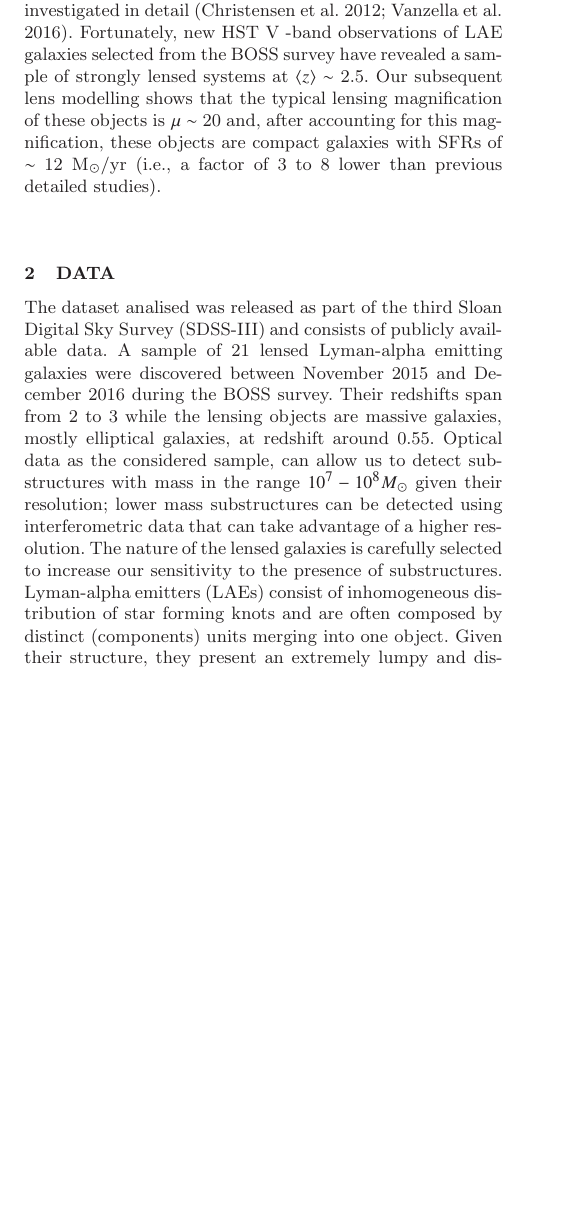
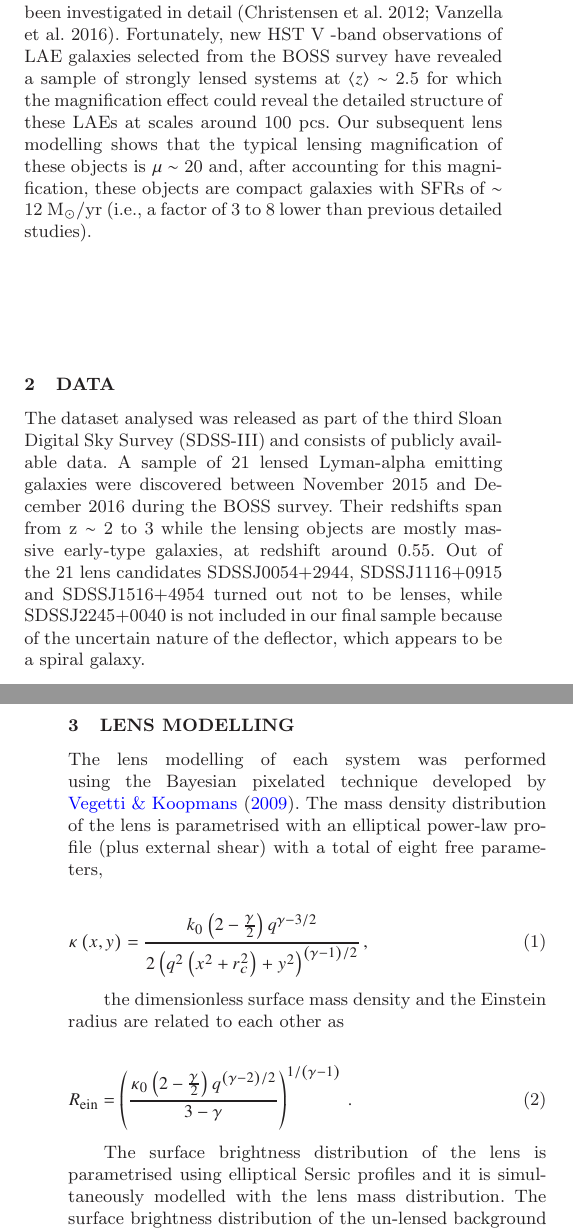
Before and after one commit to ElisaRitondale/BLAEs, a LaTeX paper (Texpaper.tex): part of one column of page 1 of 3 before the commit and two parts of the columns of pages 1 and 2 of 3 after it, the two joined at a grey line, cut so that both start at the same text, the shorter picture padded with empty space. The pictures show the PDF file Texpaper.pdf that the author committed with the source.

Commit message:
Updated lens model section

```diff
--- a/Texpaper.tex
+++ b/Texpaper.tex
@@ -68,20 +68,22 @@ Lyman-alpha emitting galaxies (LAEs) represent a population of star-forming syst
 Strong gravitational lensing can be used to overcome this limitation, but the difficulty is that most strongly lensed galaxies at z $\sim$ 2 are not LAEs, and at present the properties of only three lensed LAEs have been investigated in detail (Christensen et al. 2012; Vanzella et al. 2016). Fortunately, new HST V -band observations of LAE galaxies selected from the BOSS survey have revealed a sample of strongly lensed systems at  $\langle z\rangle \sim$ 2.5 for which the magnification effect could reveal the detailed structure of these LAEs at scales around 100 pcs. Our subsequent lens modelling shows that the typical lensing magnification of these objects is $\mu \sim$ 20 and, after accounting for this magnification, these objects are compact galaxies with SFRs of $\sim$ 12 M$_\odot$/yr (i.e., a factor of 3 to 8 lower than previous detailed studies).
 
 \section{Data}
-The dataset analised was released as part of the third Sloan Digital Sky Survey (SDSS-III) and consists of publicly available data. A sample of 21 lensed Lyman-alpha emitting galaxies were discovered between November 2015 and December 2016 during the BOSS survey. Their redshifts span from 2 to 3 while the lensing objects are massive galaxies, mostly elliptical galaxies, at redshift around 0.55. Out of the 21 lans candidates SDSSJ0054+2944, SDSSJ1116+0915, SDSSJ1516+4954 are not lenses and SDSSJ2245+0040 is not considered in the our homogeneous because of the uncertain structure of the deflector, which appears to be a spiral galaxy.
+The dataset analysed was released as part of the third Sloan Digital Sky Survey (SDSS-III) and consists of publicly available data. A sample of 21 lensed Lyman-alpha emitting galaxies were discovered between November 2015 and December 2016 during the BOSS survey. Their redshifts span from z $\sim$ 2 to 3 while the lensing objects are mostly massive early-type galaxies, at redshift around 0.55. Out of the 21 lens candidates SDSSJ0054+2944, SDSSJ1116+0915 and SDSSJ1516+4954 turned out not to be lenses, while SDSSJ2245+0040 is not included in our final sample because of the uncertain nature of the deflector, which appears to be a spiral galaxy.
 
-Optical data as the considered sample, can allow us to detect substructures with mass in the range $10^7 - 10^8 M_{\odot}$ given their resolution; lower mass substructures can be detected using interferometric data that can take advantage of a higher resolution.
-The nature of the lensed galaxies is carefully selected to increase our sensitivity to the presence of substructures. Lyman-alpha emitters (LAEs) consist of inhomogeneous distribution of star forming knots and are often composed by distinct (components) units merging into one object. Given their structure, they present an extremely lumpy and discontinuous brightness profile which we can exploit to enhance the capability of identifying a substructure, as follows. Provided that the latter is located in the lens galaxy main halo and in correspondence of the Einstein ring, its presence would lead to a distortion in the brightness distribution of the lensed images. This local brightness perturbation will be more evident the more lumpy is the original unperturbed brightness profile in the same way changes in the positions of bricks in a wall are more easily identified if neighbouring bricks are differently coloured.
+%Optical data as the considered sample, can allow us to detect substructures with mass in the range $10^7 - 10^8 M_{\odot}$ given their resolution; lower mass substructures can be detected using interferometric data that can take advantage of a higher resolution.
+%The nature of the lensed galaxies is carefully selected to increase our sensitivity to the presence of substructures. Lyman-alpha emitters (LAEs) consist of inhomogeneous distribution of star forming knots and are often composed by distinct (components) units merging into one object. Given their structure, they present an extremely lumpy and discontinuous brightness profile which we can exploit to enhance the capability of identifying a substructure, as follows. Provided that the latter is located in the lens galaxy main halo and in correspondence of the Einstein ring, its presence would lead to a distortion in the brightness distribution of the lensed images. This local brightness perturbation will be more evident the more lumpy is the original unperturbed brightness profile in the same way changes in the positions of bricks in a wall are more easily identified if neighbouring bricks are differently coloured.
 
 \section{Lens modelling}
-The lens modelling of each system was performed using the Bayesian pixelated technique developed by \citet{V09} \citep[see also][]{V14a}.
-The mass density distribution of the lens is parametrised with an elliptical power-law profile (plus external shear) with a total of eight free parameters, where the dimentionless surface density and the Einstein radius are defined as in equations \ref{massdensity} and \ref{einsteinradius} \citep[see also][]{Vegetal14}.
+The lens modelling of each system was performed using the Bayesian pixelated technique developed by \citet{V09}.
+The mass density distribution of the lens is parametrised with an elliptical power-law profile (plus external shear) with a total of eight free parameters,
 
 \begin{equation}\label{massdensity}
-k\left ( x,y \right ) = \frac{k_0 \left ( 2 - \frac{\gamma}{2} \right ) q^{\gamma - 3/2}}{2 \left ( q^2 \left ( x^2 + r_c^2 \right ) + y^2\right )^{\left ( \gamma - 1 \right )/2}}
+\kappa\left ( x,y \right ) = \frac{k_0 \left ( 2 - \frac{\gamma}{2} \right ) q^{\gamma - 3/2}}{2 \left ( q^2 \left ( x^2 + r_c^2 \right ) + y^2\right )^{\left ( \gamma - 1 \right )/2}}\,,
 \end{equation}
 
+the dimensionless surface mass density and the Einstein radius are related to each other as
+
 \begin{equation}\label{einsteinradius}
-$R_{ein} = \left ( \frac{k_0 \left ( 2 - \frac{\gamma}{2} \right ) q^{\left ( \gamma - 2 \right )/2}}{3 - \gamma} \right )^{1/\left ( \gamma - 1 \right )}$
+R_{\rm{ein}} = \left ( \frac{\kappa_0 \left ( 2 - \frac{\gamma}{2} \right ) q^{\left ( \gamma - 2 \right )/2}}{3 - \gamma} \right )^{1/\left ( \gamma - 1 \right )}\,.
 \end{equation}
 
@@ -90 +91,4 @@ We attempt for the first time a different modelling procedure. In previous works
 
+\begin{equation}\label{equ:posterior}
+    P(\lambda_{\rm{s}},\bmath \eta\,|\,\bmath d,\mathbf
+      R_{\rm{s}})=\frac{P(\bmath d\,|\,\lambda_{\rm{s}},\bmath \eta,\mathbf
@@ -90,0 +102,3 @@ We attempt for the first time a different modelling procedure. In previous works
+    P\left(\bmath s\,|\,\bmath d,\lambda_{\rm{s}}\bmath \eta,\mathbf R_{\rm{s}}\right)=\frac{P(\bmath d \,|\,\bmath s,\bmath \eta)\, P(\bmath s\,|\,\lambda_{\rm{s}},\mathbf R_{\rm{s}})}{P(\bmath     d \,|\,\lambda_{\rm{s}},\bmath \eta,\mathbf R_{\rm{s}})}\,.
+   \label{eq:evidence}
+ \end{equation}
@@ -91,3 +114,4 @@ We attempt for the first time a different modelling procedure. In previous works
+The lens modelling of each system was performed using the Bayesian pixelated technique developed by \citet{V09} \citep[see also][]{V14a} and we refer to this paper for a more detailed discussion. Briefly, the mass density distribution of the lens is parametrised with an elliptical power-law profile (plus external shear) with a total of eight free parameters. The surface brightness distribution of the lens is parametrised using elliptical Sersic profiles and unlike in \citet{V09}  it is simultaneously modelled with the lens mass distribution. The surface brightness distribution on the un-lensed background source is instead reconstructed using a Delaunay tessellation which is adaptive with the magnification.
 
 \begin{table*}
 \caption{Add caption here.}
```
Also changed, not shown: Texpaper.pdf, Texpaper.tex (21 more changed lines), 5 other files.
